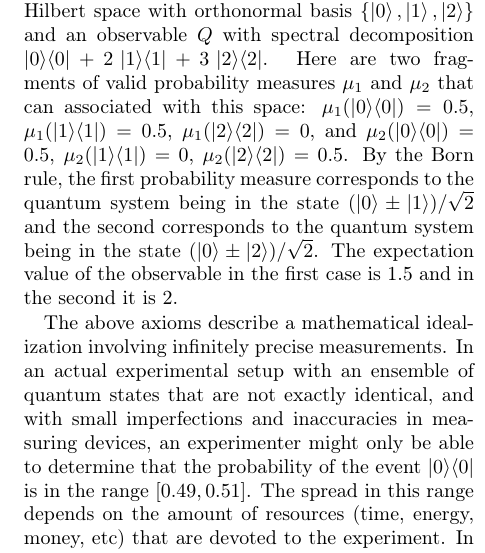
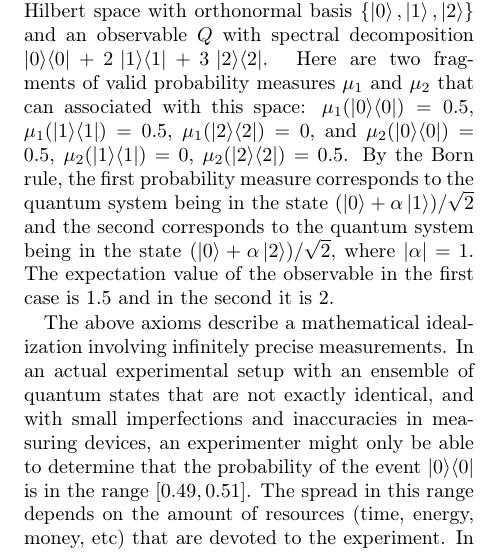
Before and after one commit to yuttai/Contextuality-and-Nonlocality-in-Discrete-Quantum-Theory, a LaTeX paper (prop_letter.tex): part of one column of page 2 of 6, cut so that both start at the same text. Compiled offline with pdfLaTeX.

Commit message:
prop_letter.tex \section{Fuzzy Measurements} Fix corresponding states...

```diff
--- a/prop_letter.tex
+++ b/prop_letter.tex
@@ -233,10 +233,10 @@ $\mu_1(\proj{0}) = 0.5$, $\mu_1(\proj{1}) = 0.5$,
 $\mu_1(\proj{2}) = 0$, and $\mu_2(\proj{0}) = 0.5$,
 $\mu_2(\proj{1}) = 0$, $\mu_2(\proj{2}) = 0.5$. By the Born rule,
 the first probability measure corresponds to the quantum system being
-in the state $(\ket{0}\pm\ket{1})/\sqrt{2}$ and the second corresponds
+in the state $(\ket{0}+\alpha\ket{1})/\sqrt{2}$ and the second corresponds
 to the quantum system being in the state
-$(\ket{0}\pm\ket{2})/\sqrt{2}$. The expectation value of the observable
-in the first case is 1.5 and in the second it is 2.
+$(\ket{0}+\alpha\ket{2})/\sqrt{2}$, where $|\alpha|=1$. The expectation value
+of the observable in the first case is 1.5 and in the second it is 2.
 
 The above axioms describe a mathematical idealization involving
 infinitely precise measurements. In an actual experimental setup with
```
Also changed, not shown: 2 other files.
